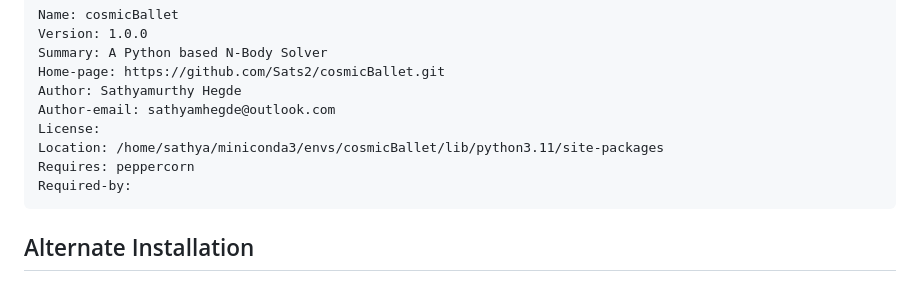
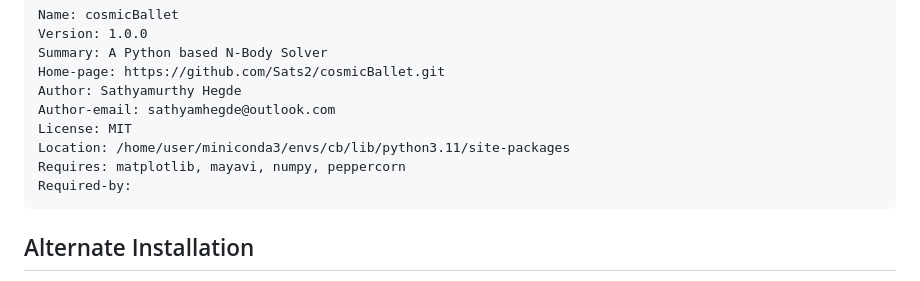
Before and after one commit to Sats2/cosmicBallet, a Markdown page: README.md, the part around the change. GitHub-like rendering.

````diff
--- a/README.md
+++ b/README.md
@@ -68,9 +68,9 @@ Summary: A Python based N-Body Solver
 Home-page: https://github.com/Sats2/cosmicBallet.git
 Author: Sathyamurthy Hegde
 Author-email: sathyamhegde@outlook.com
-License:
-Location: /home/sathya/miniconda3/envs/cosmicBallet/lib/python3.11/site-packages
-Requires: peppercorn
+License: MIT
+Location: /home/user/miniconda3/envs/cb/lib/python3.11/site-packages
+Requires: matplotlib, mayavi, numpy, peppercorn
 Required-by:
 ```
 
````
